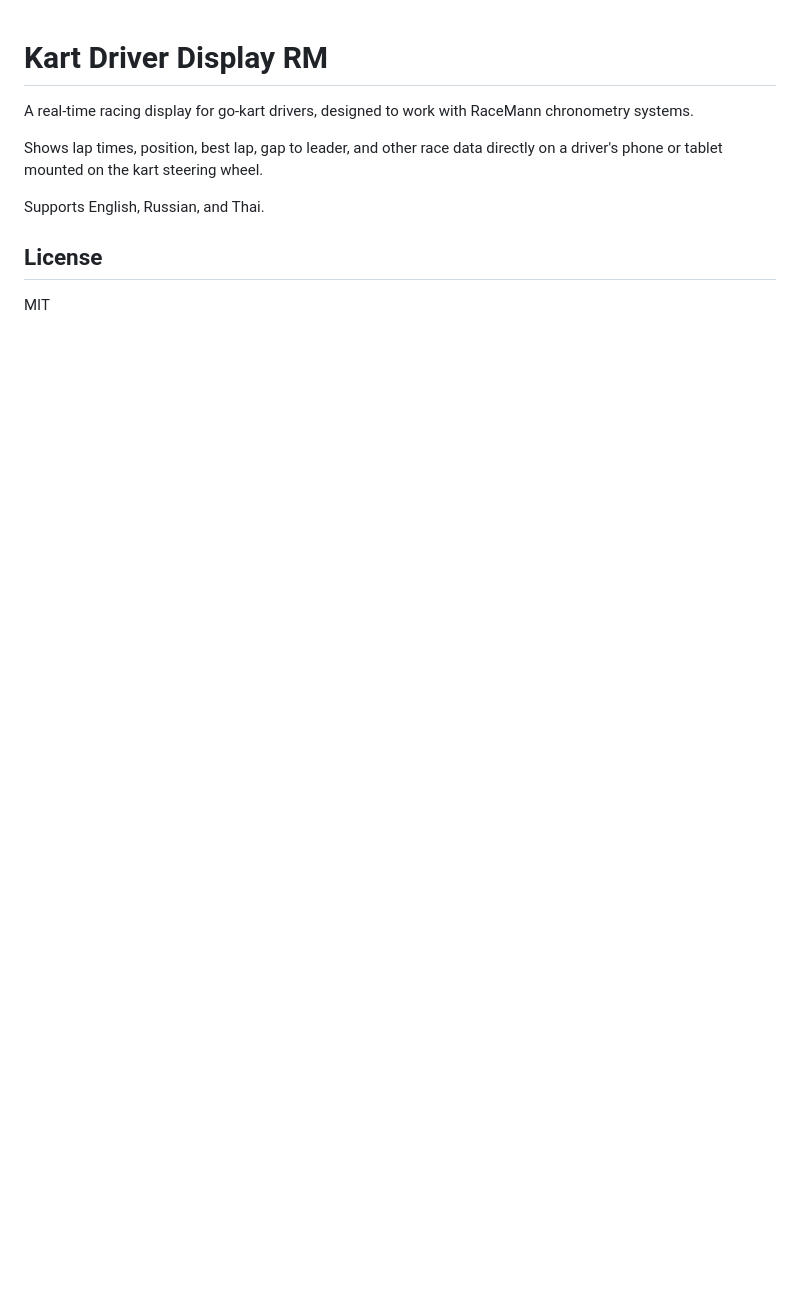
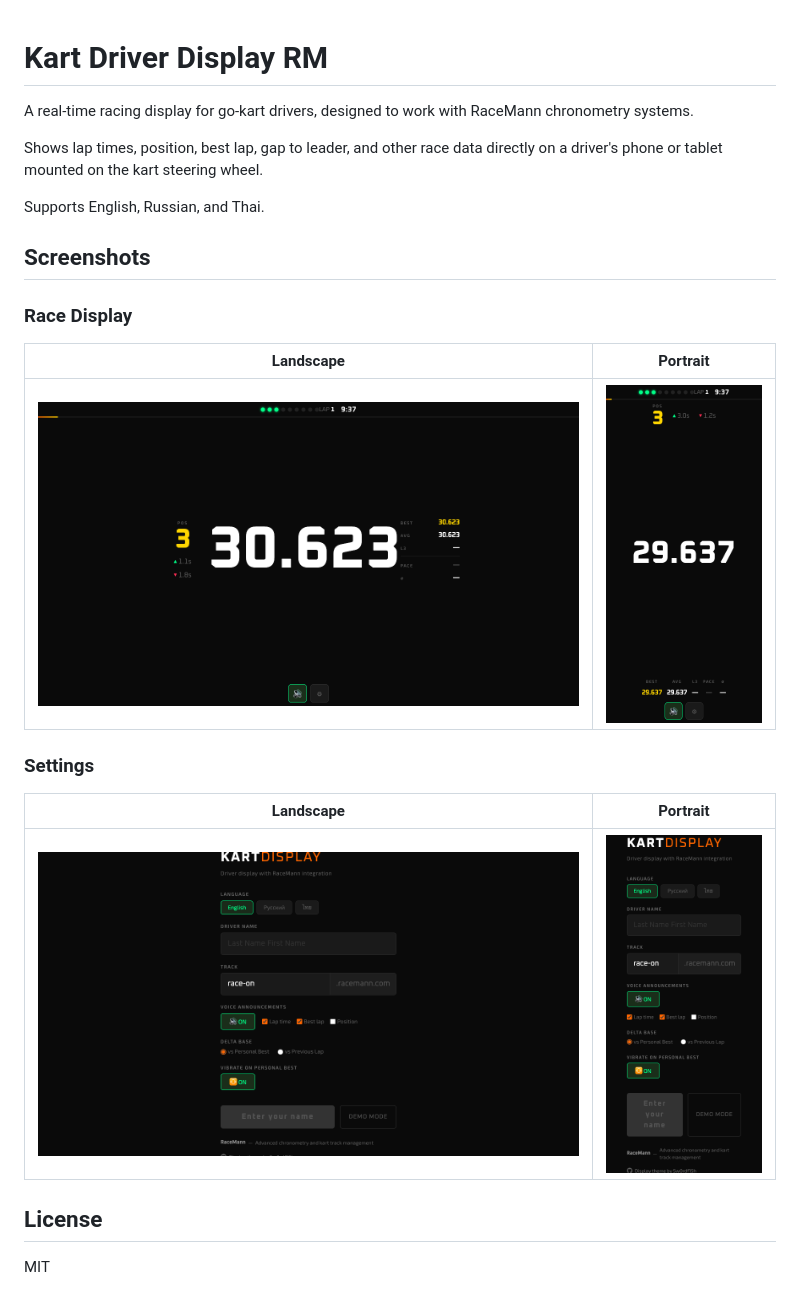
Before and after one commit to 5w0rdf15h/kart-driver-display-rm, a Markdown page: README.md, the part around the change. Rendered like a GitHub page; pictures changed too: screenshots/race-landscape.png (added), screenshots/race-portrait.png (added), screenshots/settings-landscape.png (added); blank space fills up the shorter version.

Commit message:
Add screenshots to README

```diff
--- a/README.md
+++ b/README.md
@@ -6,6 +6,20 @@ Shows lap times, position, best lap, gap to leader, and other race data directly
 
 Supports English, Russian, and Thai.
 
+## Screenshots
+
+### Race Display
+
+| Landscape | Portrait |
+|-----------|----------|
+| ![Race Landscape](screenshots/race-landscape.png) | ![Race Portrait](screenshots/race-portrait.png) |
+
+### Settings
+
+| Landscape | Portrait |
+|-----------|----------|
+| ![Settings Landscape](screenshots/settings-landscape.png) | ![Settings Portrait](screenshots/settings-portrait.png) |
+
 ## License
 
 MIT
```
